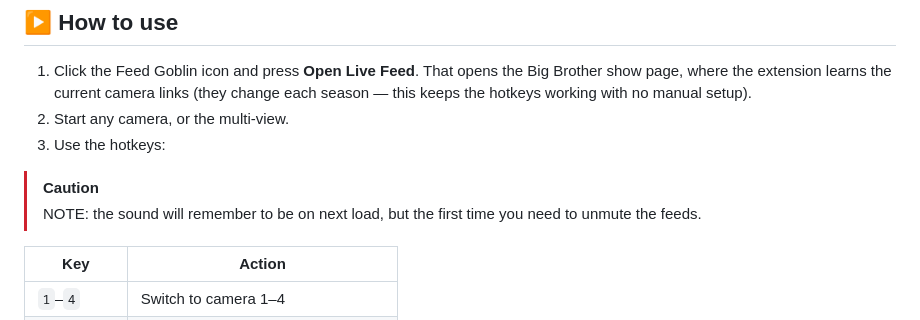
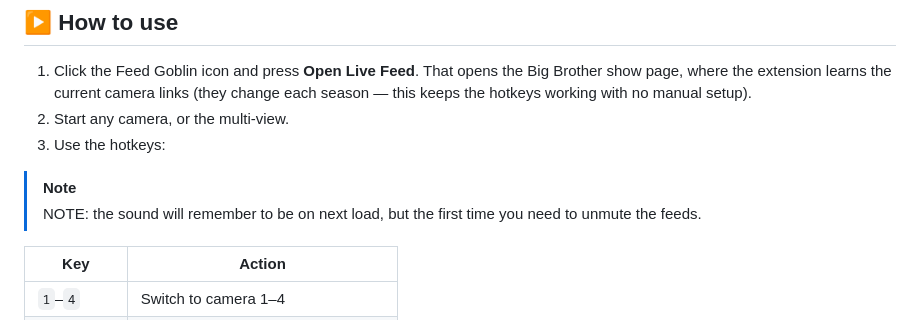
Before and after one commit to jakchagu/feed-goblin, a Markdown page: README.md, the part around the change. Rendered like a GitHub page.

```diff
--- a/README.md
+++ b/README.md
@@ -80,8 +80,8 @@ Feed Goblin isn't on the Chrome Web Store, so you load it manually. This reposit
 2. Start any camera, or the multi-view.
 3. Use the hotkeys:
 
-> [!CAUTION]
->NOTE: the sound will remember to be on next load, but the first time you need to unmute the feeds.
+> [!NOTE]
+> NOTE: the sound will remember to be on next load, but the first time you need to unmute the feeds.
 
    | Key | Action |
    |-----|--------|
```
